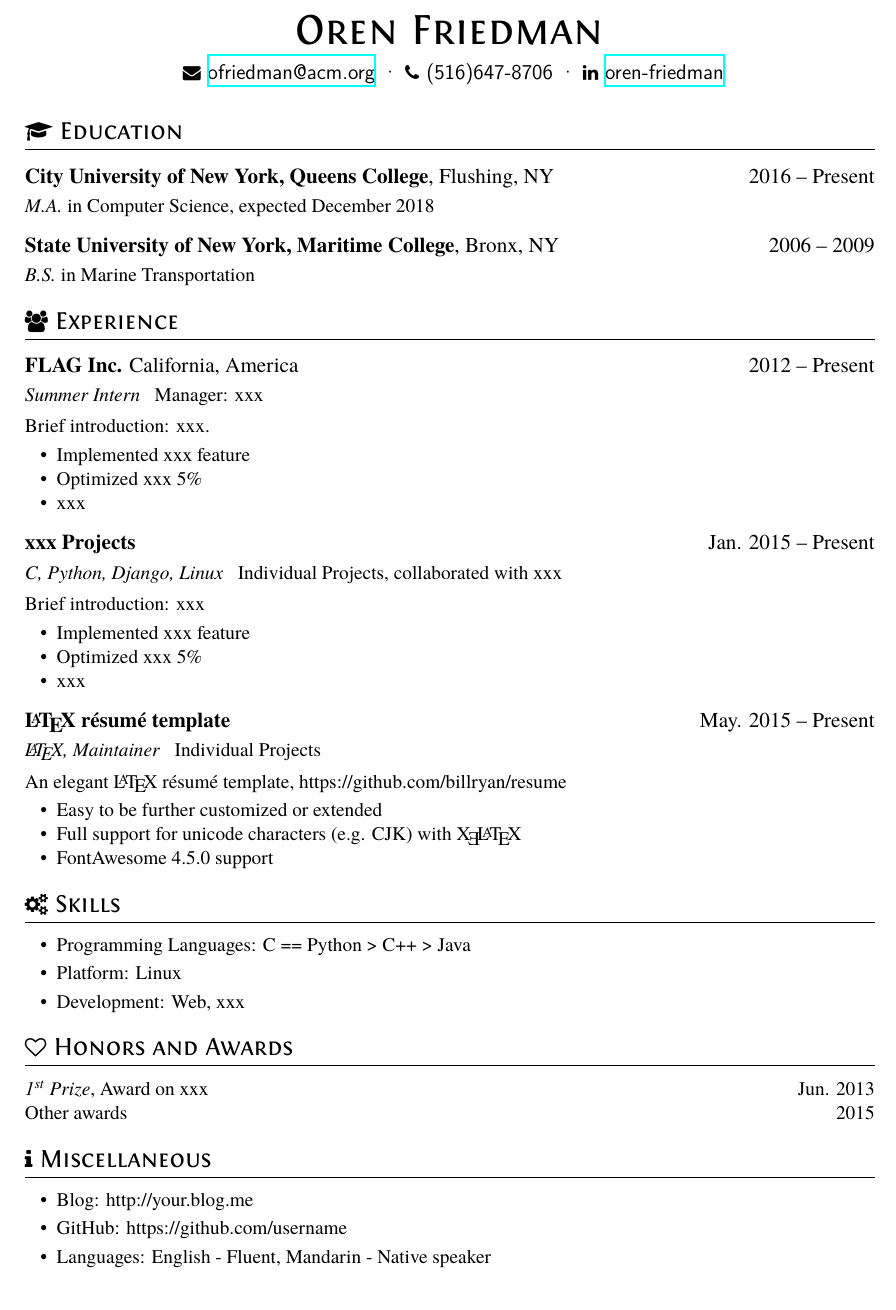
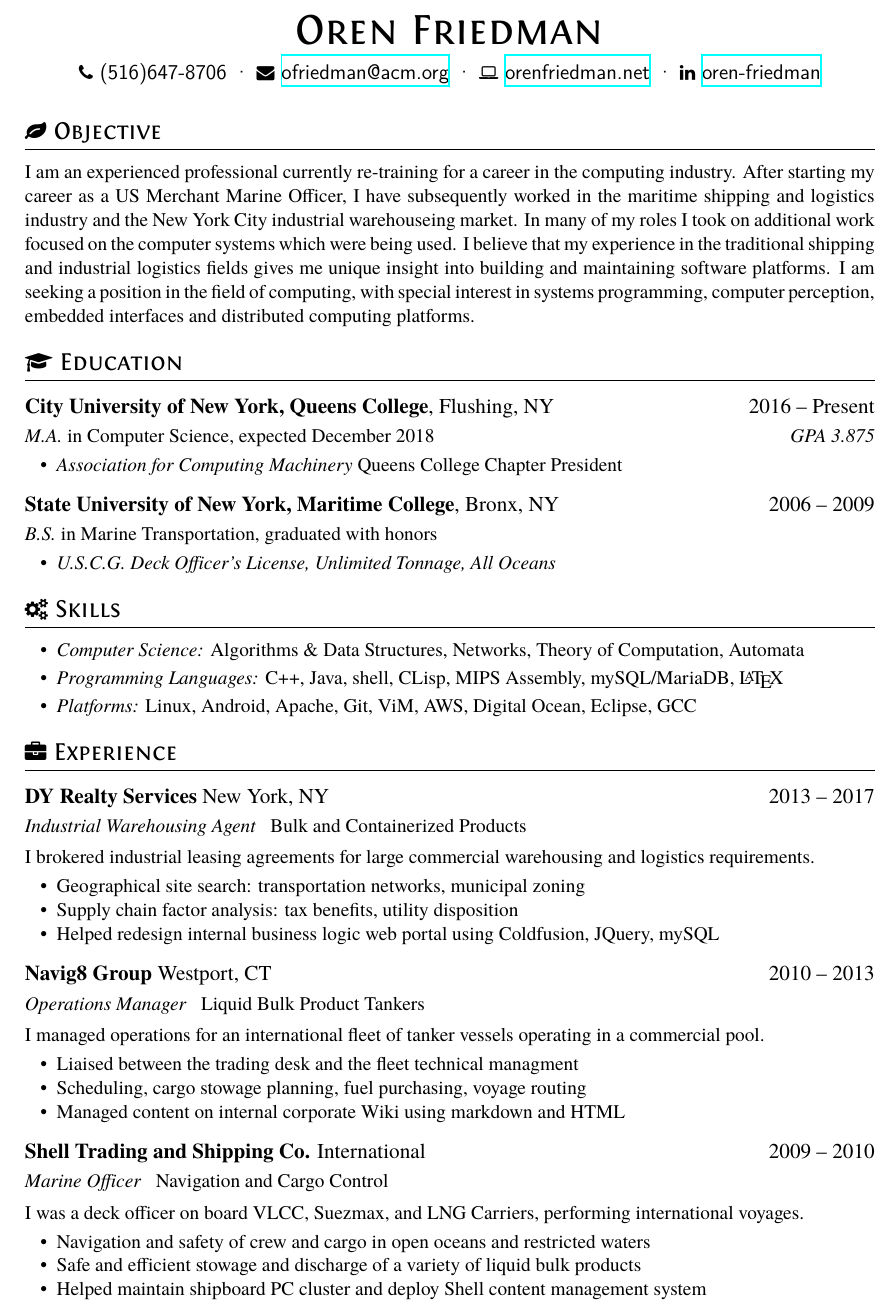
Before and after one commit to orenwf/resume, a LaTeX CV (resume.tex): part of the page, cut so that both start at the same text. Compiled offline with XeLaTeX.

Commit message:
updated resume.tex

```diff
--- a/resume.tex
+++ b/resume.tex
@@ -8,42 +8,59 @@
 \name{Oren Friedman}
 
 \basicInfo{
+  \phone{(516)647-8706} \textperiodcentered\
   \email{ofriedman@acm.org} \textperiodcentered\
-  \phone{(516)647-8706} \textperiodcentered\
-  \linkedin[oren-friedman]{https://www.linkedin.com/in/oren-friedman-467b511b}}
+  \faLaptop\ \href{http://orenfriedman.net}{orenfriedman.net} \textperiodcentered\
+  \linkedin[oren-friedman]{https://www.linkedin.com/in/oren-friedman-467b511b}
+  }
+
+\section{\faLeaf\ Objective}  I am an experienced professional currently re-training for a career in the computing industry. After starting my career as a US Merchant Marine Officer, I have subsequently worked in the maritime shipping and logistics industry and the New York City industrial warehouseing market. In many of my roles I took on additional work focused on the computer systems which were being used. I believe that my experience in the traditional shipping and industrial logistics fields gives me unique insight into building and maintaining software platforms. I am seeking a position in the field of computing, with special interest in systems programming, computer perception, embedded interfaces and distributed computing platforms.
 
 \section{\faGraduationCap\ Education}
 \datedsubsection{\textbf{City University of New York, Queens College}, Flushing, NY}{2016 -- Present}
-\textit{M.A.} in Computer Science, expected December 2018
+\textit{M.A.} in Computer Science, expected December 2018 \hfill \textit{GPA 3.875}
+\begin{itemize}
+  \item \textit{Association for Computing Machinery} Queens College Chapter President
+\end{itemize}
 \datedsubsection{\textbf{State University of New York, Maritime College}, Bronx, NY}{2006 -- 2009}
-\textit{B.S.} in Marine Transportation
-
-\section{\faUsers\ Experience}
-\datedsubsection{\textbf{FLAG Inc.} California, America}{2012 -- Present}
-\role{Summer Intern}{Manager: xxx}
-Brief introduction: xxx.
+\textit{B.S.} in Marine Transportation, graduated with honors
 \begin{itemize}
-  \item Implemented xxx feature
-  \item Optimized xxx 5\%
-  \item xxx
+  \item \textit{U.S.C.G. Deck Officer's License, Unlimited Tonnage, All Oceans}
 \end{itemize}
 
-\datedsubsection{\textbf{xxx Projects}}{Jan. 2015 -- Present}
-\role{C, Python, Django, Linux}{Individual Projects, collaborated with xxx}
-Brief introduction: xxx
-\begin{itemize}
-  \item Implemented xxx feature
-  \item Optimized xxx 5\%
-  \item xxx
+\section{\faCogs\ Skills}
+\begin{itemize}[parsep=0.5ex]
+  \item \textit{Computer Science:} Algorithms \& Data Structures, Networks, Theory of Computation, Automata
+  \item \textit{Programming Languages:} C++, Java, shell, CLisp, MIPS Assembly, mySQL/MariaDB, \LaTeX\
+  \item \textit{Platforms:} Linux, Android, Apache, Git, ViM, AWS, Digital Ocean, Eclipse, GCC
 \end{itemize}
 
-\datedsubsection{\textbf{\LaTeX\ résumé template}}{May. 2015 -- Present}
-\role{\LaTeX, Maintainer}{Individual Projects}
-An elegant \LaTeX\ résumé template, https://github.com/billryan/resume
+\section{\faBriefcase\ Experience}
+\datedsubsection{\textbf{DY Realty Services} New York, NY}{2013 -- 2017}
+\role{Industrial Warehousing Agent} {Bulk and Containerized Products}
+I brokered industrial leasing agreements for large commercial warehousing and logistics requirements.
 \begin{itemize}
-  \item Easy to be further customized or extended
-  \item Full support for unicode characters (e.g. CJK) with \XeLaTeX\
-  \item FontAwesome 4.5.0 support
+  \item Geographical site search: transportation networks, municipal zoning
+  \item Supply chain factor analysis: tax benefits, utility disposition
+  \item Helped redesign internal business logic web portal using Coldfusion, JQuery, mySQL
+\end{itemize}
+
+\datedsubsection{\textbf{Navig8 Group} Westport, CT}{2010 -- 2013}
+\role{Operations Manager} {Liquid Bulk Product Tankers}
+I managed operations for an international fleet of tanker vessels operating in a commercial pool.
+\begin{itemize}
+  \item Liaised between the trading desk and the fleet technical managment
+  \item Scheduling, cargo stowage planning, fuel purchasing, voyage routing
+  \item Managed content on internal corporate Wiki using markdown and HTML
+\end{itemize}
+
+\datedsubsection{\textbf{Shell Trading and Shipping Co.} International}{2009 -- 2010}
+\role{Marine Officer} {Navigation and Cargo Control}
+I was a deck officer on board VLCC, Suezmax, and LNG Carriers, performing international voyages.
+\begin{itemize}
+  \item Navigation and safety of crew and cargo in open oceans and restricted waters
+  \item Safe and efficient stowage and discharge of a variety of liquid bulk products
+  \item Helped maintain shipboard PC cluster and deploy Shell content management system
 \end{itemize}
 
 % Reference Test
@@ -53,23 +70,12 @@ An elegant \LaTeX\ résumé template, https://github.com/billryan/resume
 %  \item main contribution
 %\end{itemize}
 
-\section{\faCogs\ Skills}
-\begin{itemize}[parsep=0.5ex]
-  \item Programming Languages: C == Python > C++ > Java
-  \item Platform: Linux
-  \item Development: Web, xxx
-\end{itemize}
-
-\section{\faHeartO\ Honors and Awards}
-\datedline{\textit{\nth{1} Prize}, Award on xxx }{Jun. 2013}
-\datedline{Other awards}{2015}
-
-\section{\faInfo\ Miscellaneous}
-\begin{itemize}[parsep=0.5ex]
-  \item Blog: http://your.blog.me
-  \item GitHub: https://github.com/username
-  \item Languages: English - Fluent, Mandarin - Native speaker
-\end{itemize}
+%\section{\faInfo\ Miscellaneous}
+%\begin{itemize}[parsep=0.5ex]
+%  \item Blog: http://your.blog.me
+%  \item GitHub: https://github.com/username
+%  \item Languages: English - Fluent, Mandarin - Native speaker
+%\end{itemize}
 
 %% Reference
 %\newpage
```
